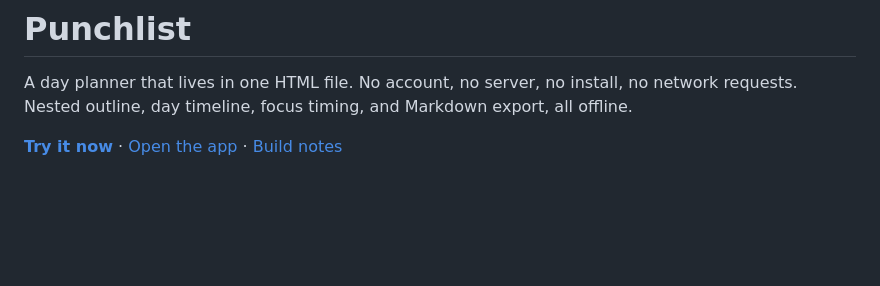
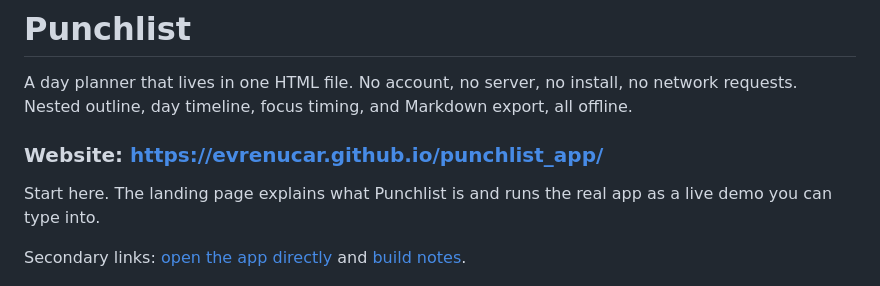
Before and after one commit to evrenucar/punchlist_app, a Markdown page: README.md, the part around the change. Rendered like a GitHub page; blank space fills up the shorter version.

Commit message:
docs(readme): lead with the landing page as the hero link
Evren asked for the landing page to be the main thing linked at the top with a
short explainer. Promote it to a prominent first link with one line of context;
keep the app and build-notes links as secondary.

Co-Authored-By: Claude Opus 4.8 (1M context) <noreply@anthropic.com>

```diff
--- a/README.md
+++ b/README.md
@@ -2,7 +2,11 @@
 
 A day planner that lives in one HTML file. No account, no server, no install, no network requests. Nested outline, day timeline, focus timing, and Markdown export, all offline.
 
-**[Try it now](https://evrenucar.github.io/punchlist_app/)** · [Open the app](https://evrenucar.github.io/punchlist_app/task-board.html) · [Build notes](https://evrenucar.github.io/punchlist_app/notes.html)
+### Website: https://evrenucar.github.io/punchlist_app/
+
+Start here. The landing page explains what Punchlist is and runs the real app as a live demo you can type into.
+
+Secondary links: [open the app directly](https://evrenucar.github.io/punchlist_app/task-board.html) and [build notes](https://evrenucar.github.io/punchlist_app/notes.html).
 
 ![The Punchlist board with an example outline](docs/screenshot.png)
 
```
